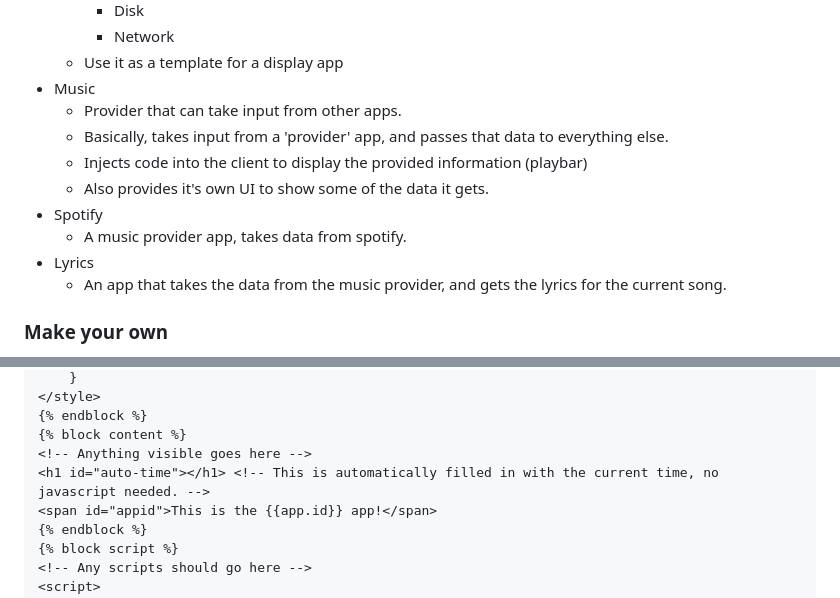
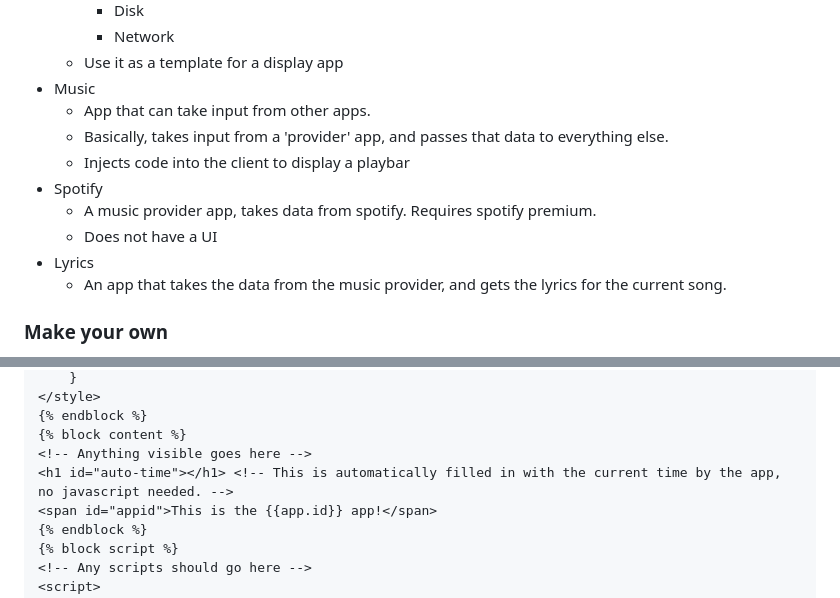
Before and after one commit to trwy7/pything, a Markdown page: README.md, 2 parts joined by grey strips. Drawn GitHub-style.

Commit message:
docs: update README

```diff
--- a/README.md
+++ b/README.md
@@ -54,12 +54,12 @@ All apps can store data in the form of settings, you can access any visible sett
         - Network
     - Use it as a template for a display app
 - Music
-    - Provider that can take input from other apps.
+    - App that can take input from other apps.
     - Basically, takes input from a 'provider' app, and passes that data to everything else.
-    - Injects code into the client to display the provided information (playbar)
-    - Also provides it's own UI to show some of the data it gets.
+    - Injects code into the client to display a playbar
 - Spotify
-    - A music provider app, takes data from spotify.
+    - A music provider app, takes data from spotify. Requires spotify premium.
+    - Does not have a UI
 - Lyrics
     - An app that takes the data from the music provider, and gets the lyrics for the current song.
 
@@ -99,7 +99,7 @@ If you use this code, you should have a `/apps/<id>/pages/settings.html` with so
 {% endblock %}
 {% block content %}
 <!-- Anything visible goes here -->
-<h1 id="auto-time"></h1> <!-- This is automatically filled in with the current time, no javascript needed. -->
+<h1 id="auto-time"></h1> <!-- This is automatically filled in with the current time by the app, no javascript needed. -->
 <span id="appid">This is the {{app.id}} app!</span>
 {% endblock %}
 {% block script %}
```
